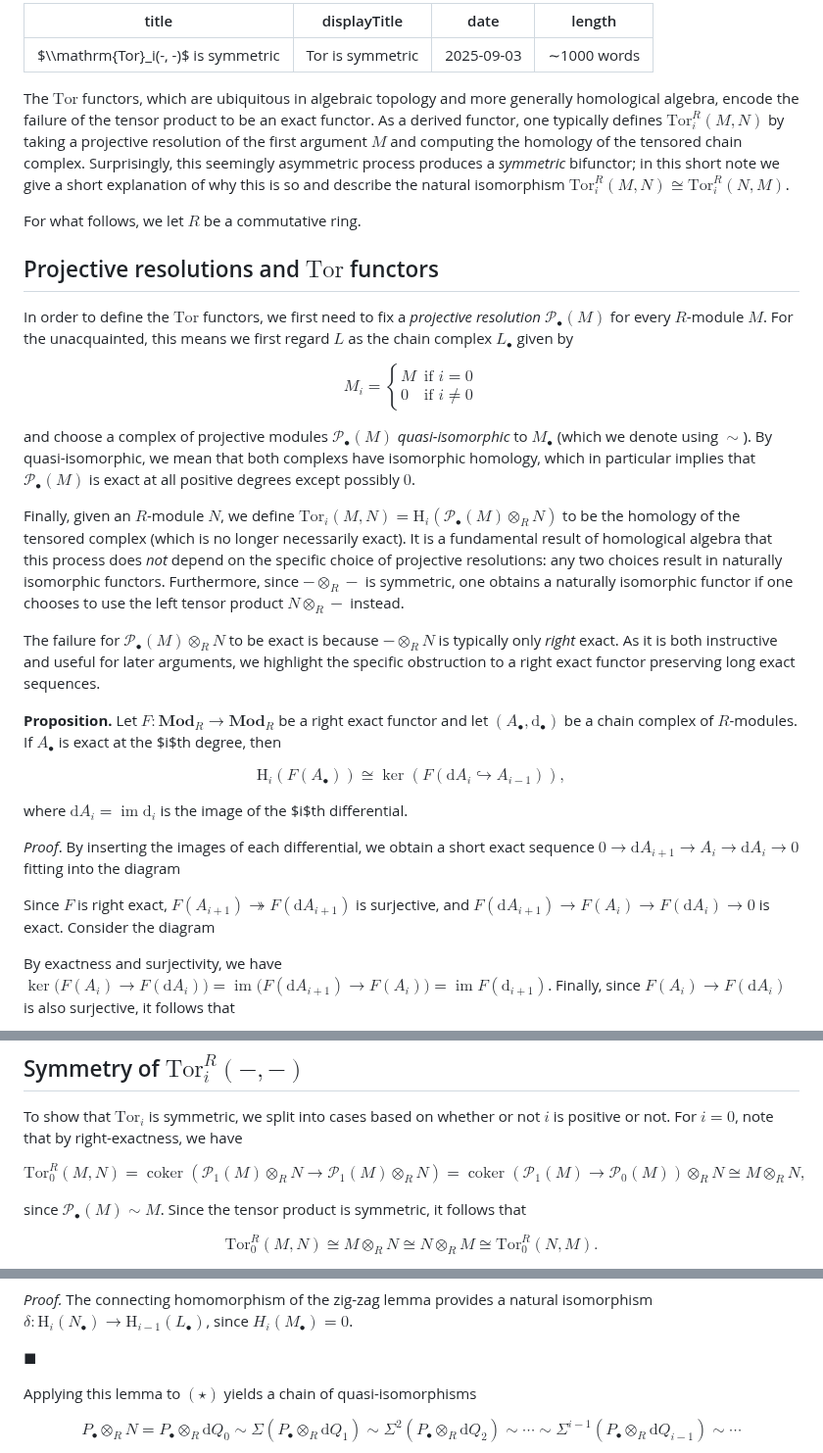
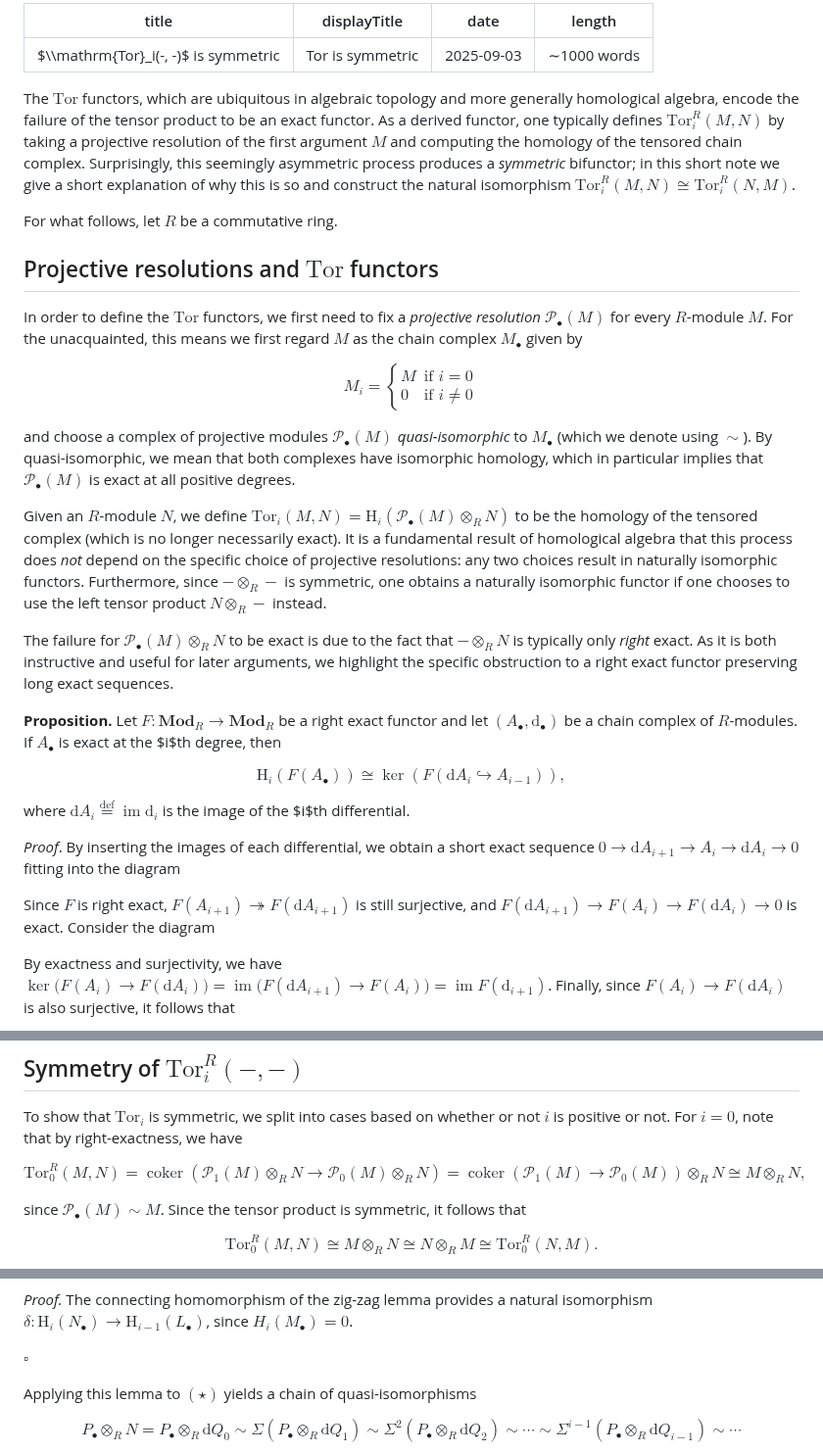
Before and after one commit to mensah-j/portfolio, a Markdown page: posts/tor-is-symmetric/post.md, 3 parts joined by grey strips. Shown at 98% size. Rendered like a GitHub page.

Commit message:
fix: typos

```diff
--- a/posts/tor-is-symmetric/post.md
+++ b/posts/tor-is-symmetric/post.md
@@ -5,14 +5,14 @@ date: 2025-09-03
 length: "∼1000 words"
 ---
 
-The $\mathrm{Tor}$ functors, which are ubiquitous in algebraic topology and more generally homological algebra, encode the failure of the tensor product to be an exact functor. As a derived functor, one typically defines<!--more--> $\mathrm{Tor}_i^R(M, N)$ by taking a projective resolution of the first argument $M$ and computing the homology of the tensored chain complex. Surprisingly, this seemingly asymmetric process produces a _symmetric_ bifunctor; in this short note we give a short explanation of why this is so and describe the natural isomorphism $\mathrm{Tor}_i^R(M, N) \cong \mathrm{Tor}_i^R(N, M)$.
+The $\mathrm{Tor}$ functors, which are ubiquitous in algebraic topology and more generally homological algebra, encode the failure of the tensor product to be an exact functor. As a derived functor, one typically defines<!--more--> $\mathrm{Tor}_i^R(M, N)$ by taking a projective resolution of the first argument $M$ and computing the homology of the tensored chain complex. Surprisingly, this seemingly asymmetric process produces a _symmetric_ bifunctor; in this short note we give a short explanation of why this is so and construct the natural isomorphism $\mathrm{Tor}_i^R(M, N) \cong \mathrm{Tor}_i^R(N, M)$.
 
-For what follows, we let $R$ be a commutative ring.
+For what follows, let $R$ be a commutative ring.
 
 ## Projective resolutions and $\mathrm{Tor}$ functors
 
 In order to define the $\mathrm{Tor}$ functors, we first need to fix a _projective resolution_ $\mathscr{P}_{\bullet}(M)$ for every $R$-module $M$. For the unacquainted, this means we first regard
-$L$ as the chain complex $L_{\bullet}$ given by
+$M$ as the chain complex $M_{\bullet}$ given by
 
 $$
 M_{i} =
@@ -22,11 +22,11 @@ M &\text{if } i = 0 \\
 \end{cases}
 $$
 
-and choose a complex of projective modules $\mathscr{P}_{\bullet}(M)$ _quasi-isomorphic_ to $M_{\bullet}$ (which we denote using $\sim$). By quasi-isomorphic, we mean that both complexs have isomorphic homology, which in particular implies that $\mathscr{P}_\bullet(M)$ is exact at all positive degrees except possibly $0$.
+and choose a complex of projective modules $\mathscr{P}_{\bullet}(M)$ _quasi-isomorphic_ to $M_{\bullet}$ (which we denote using $\sim$). By quasi-isomorphic, we mean that both complexes have isomorphic homology, which in particular implies that $\mathscr{P}_\bullet(M)$ is exact at all positive degrees.
 
-Finally, given an $R$-module $N$, we define $\mathrm{Tor}_{i}(M, N) = \mathrm{H}_{i}(\mathscr{P}_{\bullet}(M) \otimes_R N)$ to be the homology of the tensored complex (which is no longer necessarily exact). It is a fundamental result of homological algebra that this process does _not_ depend on the specific choice of projective resolutions: any two choices result in naturally isomorphic functors. Furthermore, since $- \otimes_R -$ is symmetric, one obtains a naturally isomorphic functor if one chooses to use the left tensor product $N \otimes_R -$ instead.
+Given an $R$-module $N$, we define $\mathrm{Tor}_{i}(M, N) = \mathrm{H}_{i}(\mathscr{P}_{\bullet}(M) \otimes_R N)$ to be the homology of the tensored complex (which is no longer necessarily exact). It is a fundamental result of homological algebra that this process does _not_ depend on the specific choice of projective resolutions: any two choices result in naturally isomorphic functors. Furthermore, since $- \otimes_R -$ is symmetric, one obtains a naturally isomorphic functor if one chooses to use the left tensor product $N \otimes_R -$ instead.
 
-The failure for $\mathscr{P}_{\bullet}(M) \otimes_R N$ to be exact is because $- \otimes_R N$ is typically only _right_ exact. As it is both instructive and useful for later arguments, we highlight the specific obstruction to a right exact functor preserving long exact sequences.
+The failure for $\mathscr{P}_{\bullet}(M) \otimes_R N$ to be exact is due to the fact that $- \otimes_R N$ is typically only _right_ exact. As it is both instructive and useful for later arguments, we highlight the specific obstruction to a right exact functor preserving long exact sequences.
 
 <div class="border border-black pt-4 pl-4 pr-4 pb-4 mb-8">
 
@@ -36,7 +36,7 @@ $$
 \mathrm{H}_i(F(A_\bullet)) \cong \ker(F(\mathrm{d} A_i \hookrightarrow A_{i-1})),
 $$
 
-where $\mathrm{d} A_i = \operatorname{im} \mathrm{d}_i$ is the image of the $i$th differential.
+where $\mathrm{d} A_i \overset{\text{def}}{=} \operatorname{im} \mathrm{d}_i$ is the image of the $i$th differential.
 
 </div>
 
@@ -46,7 +46,7 @@ _Proof_. By inserting the images of each differential, we obtain a short exact s
 <tikz path="splice" desktop="1.45" mobile="1"></tikz>
 </div>
 
-Since $F$ is right exact, $F(A_{i+1}) \twoheadrightarrow F(\mathrm{d}A_{i+1})$ is surjective, and $F(\mathrm{d}A_{i+1}) \to F(A_i) \to F(\mathrm{d}A_i) \to 0$ is exact. Consider the diagram
+Since $F$ is right exact, $F(A_{i+1}) \twoheadrightarrow F(\mathrm{d}A_{i+1})$ is still surjective, and $F(\mathrm{d}A_{i+1}) \to F(A_i) \to F(\mathrm{d}A_i) \to 0$ is exact. Consider the diagram
 
 <div>
 <tikz path="splice_functor" desktop="1.45" mobile="1"></tikz>
@@ -71,7 +71,7 @@ In other words, for all $i > 0$, the preceding proposition says that $\mathrm{To
 To show that $\mathrm{Tor}_i$ is symmetric, we split into cases based on whether or not $i$ is positive or not. For $i = 0$, note that by right-exactness, we have
 
 $$
-\mathrm{Tor}_0^R(M, N) = \operatorname{coker}(\mathscr{P}_1(M) \otimes_R N \to \mathscr{P}_1(M) \otimes_R N) = \operatorname{coker}(\mathscr{P}_1(M) \to \mathscr{P}_0(M)) \otimes_R N \cong M \otimes_R N,
+\mathrm{Tor}_0^R(M, N) = \operatorname{coker}(\mathscr{P}_1(M) \otimes_R N \to \mathscr{P}_0(M) \otimes_R N) = \operatorname{coker}(\mathscr{P}_1(M) \to \mathscr{P}_0(M)) \otimes_R N \cong M \otimes_R N,
 $$
 
 since $\mathscr{P}_\bullet(M) \sim M$. Since the tensor product is symmetric, it follows that
@@ -110,7 +110,7 @@ _Proof._ The connecting homomorphism of the zig-zag lemma provides a natural iso
 
 <div class="w-full flex mt-[-20px] mb-[25px] justify-end">
 
-$\blacksquare$
+$\square$
 
 </div>
 
```
